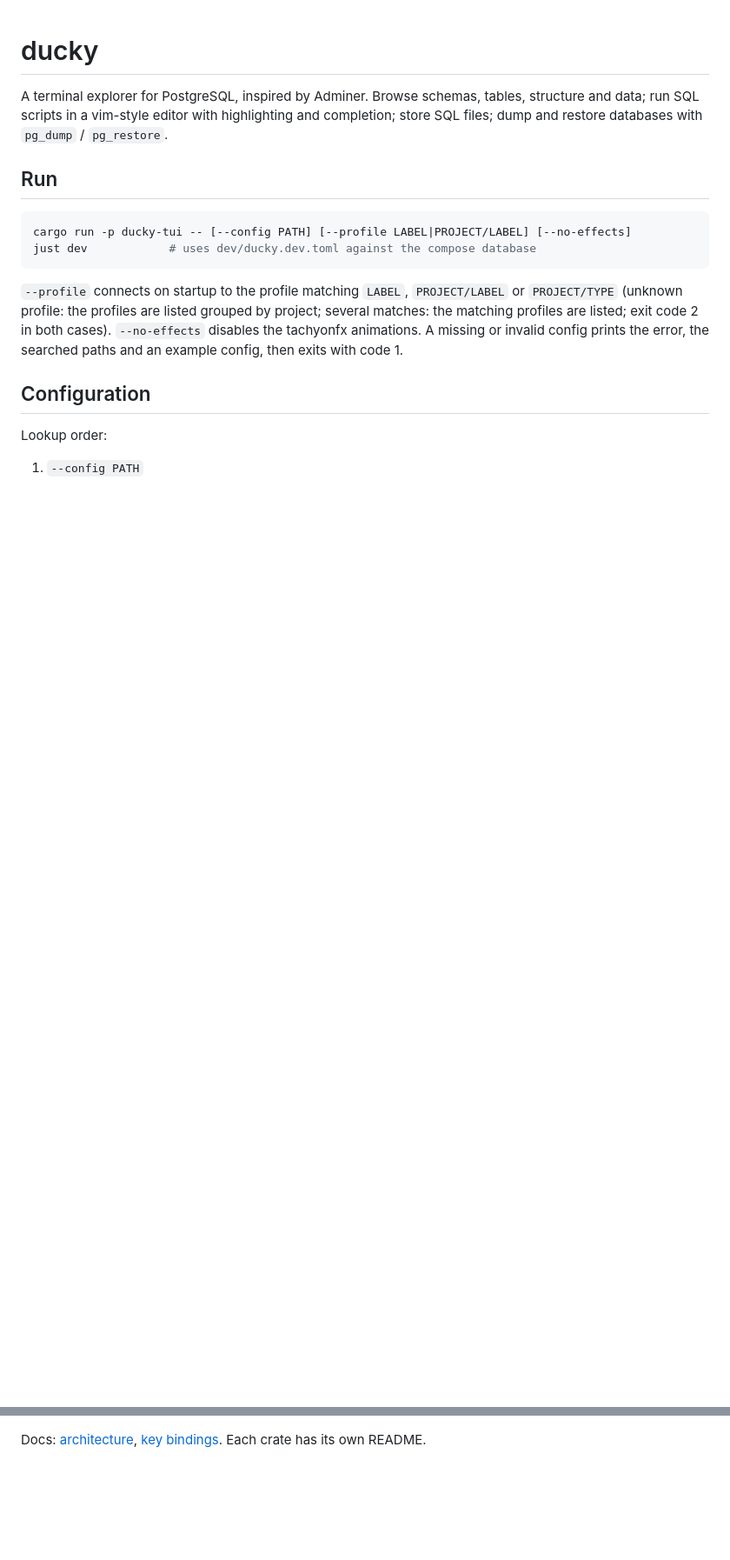
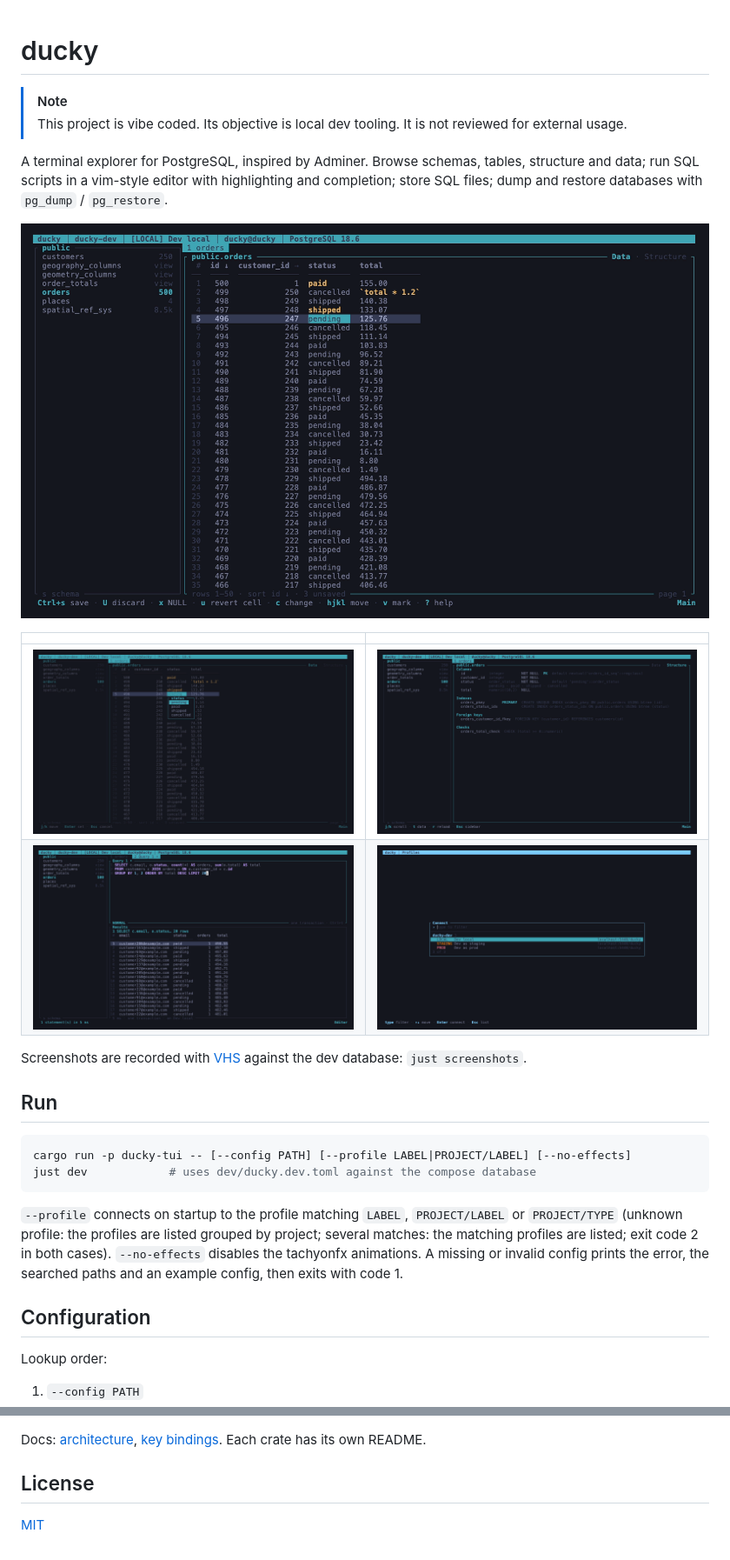
Before and after one commit to MajorTom327/ducky, a Markdown page: README.md, 2 parts joined by grey strips. Shown at 87% size. GitHub-like rendering; pictures changed too: assets/draft-edits.png (added), assets/enum-dropdown.png (added), assets/profiles.png (added); blank space fills up the shorter version.

Commit message:
docs: screenshots, vibe-coded note and MIT license

```diff
--- a/README.md
+++ b/README.md
@@ -1,6 +1,18 @@
 # ducky
 
+> [!NOTE]
+> This project is vibe coded. Its objective is local dev tooling. It is not reviewed for external usage.
+
 A terminal explorer for PostgreSQL, inspired by Adminer. Browse schemas, tables, structure and data; run SQL scripts in a vim-style editor with highlighting and completion; store SQL files; dump and restore databases with `pg_dump` / `pg_restore`.
+
+![Table data with draft edits](assets/draft-edits.png)
+
+| | |
+|---|---|
+| ![Enum dropdown](assets/enum-dropdown.png) | ![Structure tab](assets/structure.png) |
+| ![SQL editor and results](assets/query.png) | ![Profile picker](assets/profiles.png) |
+
+Screenshots are recorded with [VHS](https://github.com/charmbracelet/vhs) against the dev database: `just screenshots`.
 
 ## Run
 
@@ -125,3 +137,7 @@ The confirmation shows `Run <n> statement(s) on STAGING|PROD · <name> (<host:po
 CI (`.gitea/workflows/ci.yml`) runs on pushes to `main` and pull requests: fmt check, clippy, then every test including the ignored database tests under `cargo llvm-cov`, against an `imresamu/postgis:18-3.6-alpine` service (skipping `dump_then_restore`, the runner has no PostgreSQL 18 client tools), and a release build. The run uploads a `coverage` artifact (HTML report + `lcov.info`), prints the per-file summary in the log, and fails below 97% line coverage.
 
 Docs: [architecture](docs/architecture.md), [key bindings](docs/keybindings.md). Each crate has its own README.
+
+## License
+
+[MIT](LICENSE)
```
Also changed, not shown: 12 other files.
